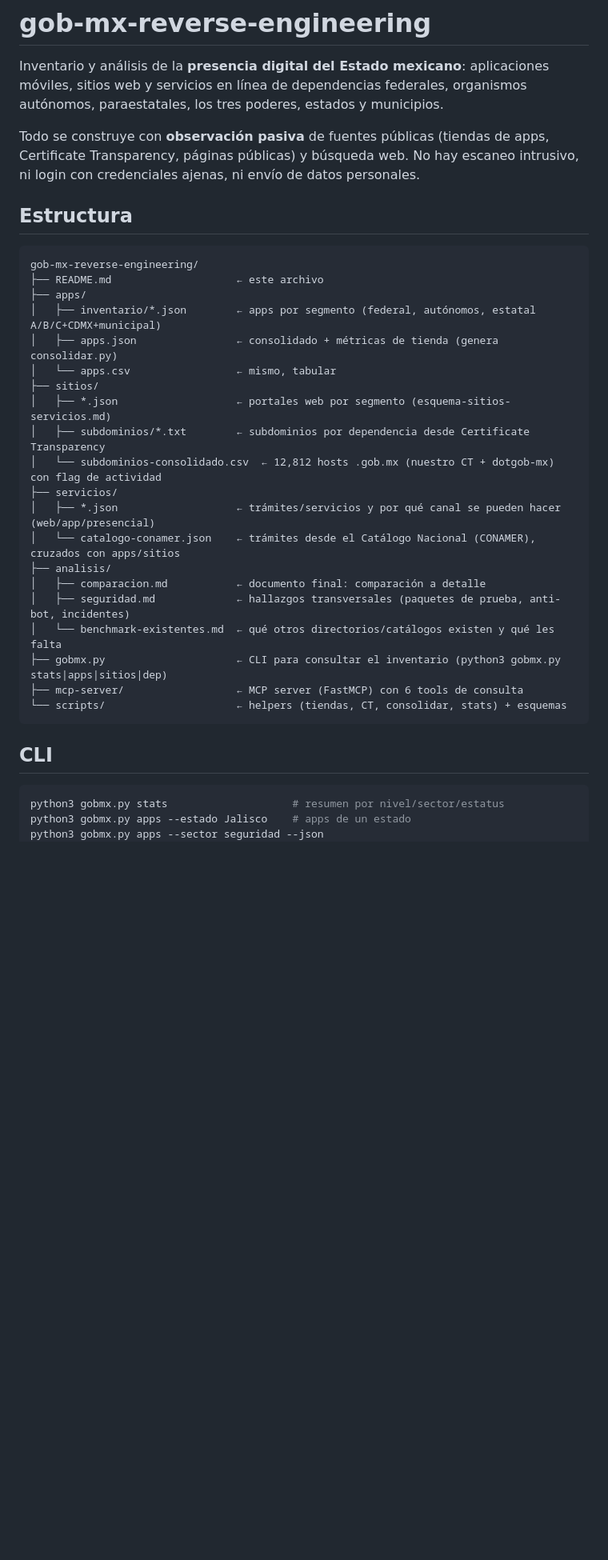
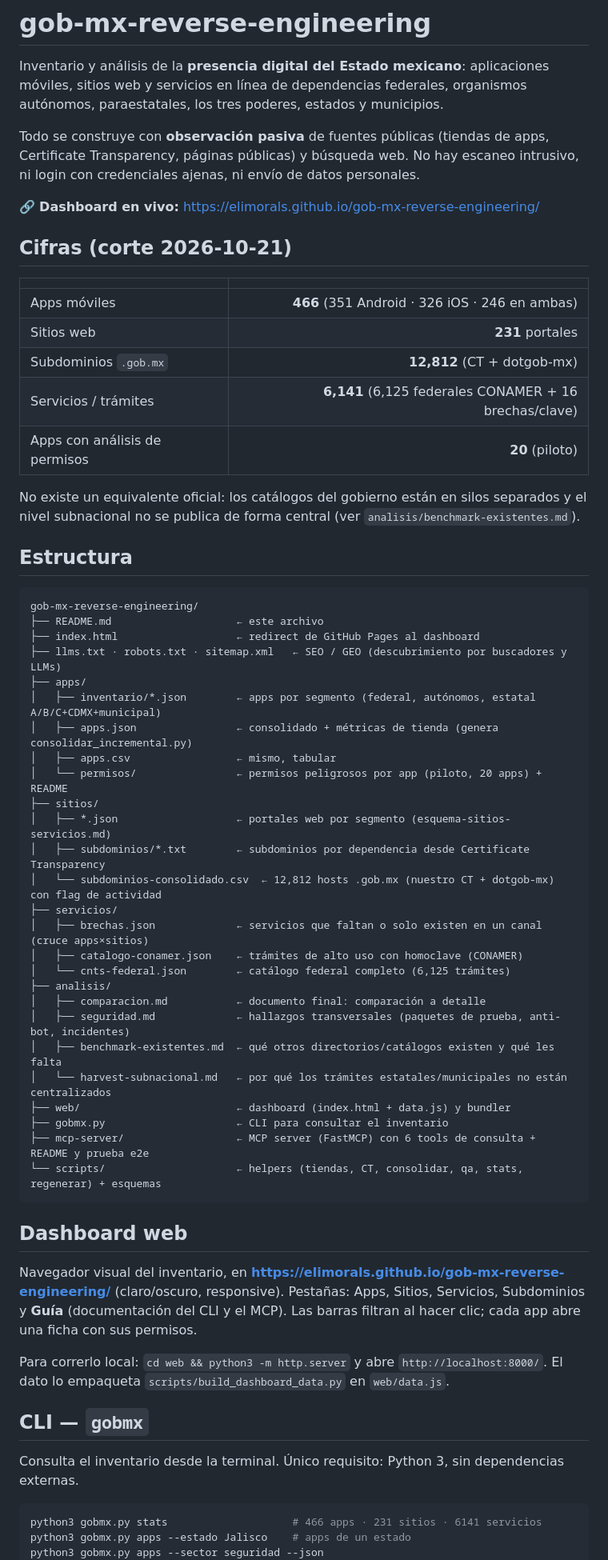
Before and after one commit to elimorals/gob-mx-reverse-engineering, a Markdown page: README.md, the part around one of its changes. Shown at 80% size. Drawn GitHub-style; blank space fills up the shorter version.

Commit message:
docs: README con cifras reales, dashboard/MCP/CLI/llms.txt; corrige 468→466 en docs

````diff
--- a/README.md
+++ b/README.md
@@ -8,35 +8,67 @@ Todo se construye con **observación pasiva** de fuentes públicas (tiendas de a
 Certificate Transparency, páginas públicas) y búsqueda web. No hay escaneo intrusivo,
 ni login con credenciales ajenas, ni envío de datos personales.
 
+🔗 **Dashboard en vivo:** https://elimorals.github.io/gob-mx-reverse-engineering/
+
+## Cifras (corte 2026-10-21)
+
+| | |
+|---|---:|
+| Apps móviles | **466** (351 Android · 326 iOS · 246 en ambas) |
+| Sitios web | **231** portales |
+| Subdominios `.gob.mx` | **12,812** (CT + dotgob-mx) |
+| Servicios / trámites | **6,141** (6,125 federales CONAMER + 16 brechas/clave) |
+| Apps con análisis de permisos | **20** (piloto) |
+
+No existe un equivalente oficial: los catálogos del gobierno están en silos separados y el
+nivel subnacional no se publica de forma central (ver `analisis/benchmark-existentes.md`).
+
 ## Estructura
 
 ```
 gob-mx-reverse-engineering/
 ├── README.md                    ← este archivo
+├── index.html                   ← redirect de GitHub Pages al dashboard
+├── llms.txt · robots.txt · sitemap.xml   ← SEO / GEO (descubrimiento por buscadores y LLMs)
 ├── apps/
 │   ├── inventario/*.json        ← apps por segmento (federal, autónomos, estatal A/B/C+CDMX+municipal)
-│   ├── apps.json                ← consolidado + métricas de tienda (genera consolidar.py)
-│   └── apps.csv                 ← mismo, tabular
+│   ├── apps.json                ← consolidado + métricas de tienda (genera consolidar_incremental.py)
+│   ├── apps.csv                 ← mismo, tabular
+│   └── permisos/                ← permisos peligrosos por app (piloto, 20 apps) + README
 ├── sitios/
 │   ├── *.json                   ← portales web por segmento (esquema-sitios-servicios.md)
 │   ├── subdominios/*.txt        ← subdominios por dependencia desde Certificate Transparency
 │   └── subdominios-consolidado.csv  ← 12,812 hosts .gob.mx (nuestro CT + dotgob-mx) con flag de actividad
 ├── servicios/
-│   ├── *.json                   ← trámites/servicios y por qué canal se pueden hacer (web/app/presencial)
-│   └── catalogo-conamer.json    ← trámites desde el Catálogo Nacional (CONAMER), cruzados con apps/sitios
+│   ├── brechas.json             ← servicios que faltan o solo existen en un canal (cruce apps×sitios)
+│   ├── catalogo-conamer.json    ← trámites de alto uso con homoclave (CONAMER)
+│   └── cnts-federal.json        ← catálogo federal completo (6,125 trámites)
 ├── analisis/
 │   ├── comparacion.md           ← documento final: comparación a detalle
 │   ├── seguridad.md             ← hallazgos transversales (paquetes de prueba, anti-bot, incidentes)
-│   └── benchmark-existentes.md  ← qué otros directorios/catálogos existen y qué les falta
-├── gobmx.py                     ← CLI para consultar el inventario (python3 gobmx.py stats|apps|sitios|dep)
-├── mcp-server/                  ← MCP server (FastMCP) con 6 tools de consulta
-└── scripts/                     ← helpers (tiendas, CT, consolidar, stats) + esquemas
+│   ├── benchmark-existentes.md  ← qué otros directorios/catálogos existen y qué les falta
+│   └── harvest-subnacional.md   ← por qué los trámites estatales/municipales no están centralizados
+├── web/                         ← dashboard (index.html + data.js) y bundler
+├── gobmx.py                     ← CLI para consultar el inventario
+├── mcp-server/                  ← MCP server (FastMCP) con 6 tools de consulta + README y prueba e2e
+└── scripts/                     ← helpers (tiendas, CT, consolidar, qa, stats, regenerar) + esquemas
 ```
 
-## CLI
+## Dashboard web
+
+Navegador visual del inventario, en **https://elimorals.github.io/gob-mx-reverse-engineering/**
+(claro/oscuro, responsive). Pestañas: Apps, Sitios, Servicios, Subdominios y **Guía** (documentación
+del CLI y el MCP). Las barras filtran al hacer clic; cada app abre una ficha con sus permisos.
+
+Para correrlo local: `cd web && python3 -m http.server` y abre `http://localhost:8000/`.
+El dato lo empaqueta `scripts/build_dashboard_data.py` en `web/data.js`.
+
+## CLI — `gobmx`
+
+Consulta el inventario desde la terminal. Único requisito: Python 3, sin dependencias externas.
 
 ```bash
-python3 gobmx.py stats                    # resumen por nivel/sector/estatus
+python3 gobmx.py stats                    # 466 apps · 231 sitios · 6141 servicios
 python3 gobmx.py apps --estado Jalisco    # apps de un estado
 python3 gobmx.py apps --sector seguridad --json
 python3 gobmx.py sitios --nivel federal
````
Also changed, not shown: other parts of README.md (+38 -7 lines), analisis/comparacion.md (+1 -1 lines), mcp-server/README.md (+1 -1 lines).
